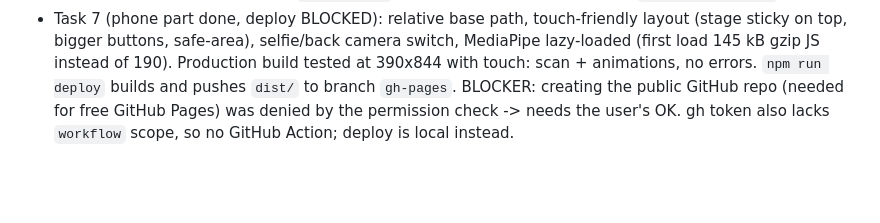
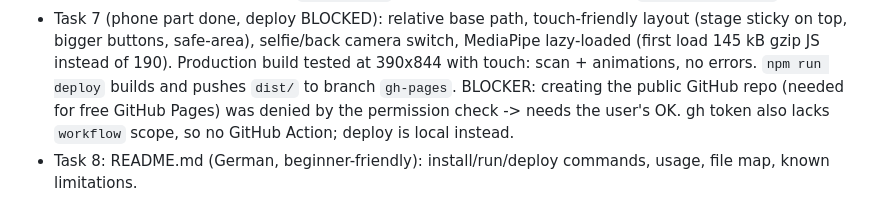
Before and after one commit to Danja-did-it/fit-me-prototype, a Markdown page: PROGRESS.md, the part around one of its changes. GitHub-like rendering; blank space fills up the shorter version.

Commit message:
docs: README with run steps and known limitations

```diff
--- a/PROGRESS.md
+++ b/PROGRESS.md
@@ -18,3 +18,4 @@
 - Task 5: sliders -100..+100 % (0 = as scanned). `GROWTH` table in avatar.js = radius growth per region at +100 % as [fat, muscle]; negative side counts half. Tint (orange fat, red muscle, blue less) per region, toggle in UI. Rebuild throttled to 1x per frame. Learned: at 4 cm voxels a thin limb can collapse to 1 voxel and look broken (forearm wider than upper arm) -> growth floor 0.7 and forearm <= upper arm radius.
 - Task 6: `src/anim.js`, procedural (sine curves, no mocap files). Each mode returns target joint angles; exponential blend toward them makes mode switches smooth. `placeOnFloor()` computes hip height from leg angles (lowest foot on the ground) and, for the squat, shifts hips back so the feet stay planted. Walk is on the spot (treadmill). Avoided `THREE.Clock` (deprecated in recent three) -> `performance.now()`.
 - Task 7 (phone part done, deploy BLOCKED): relative base path, touch-friendly layout (stage sticky on top, bigger buttons, safe-area), selfie/back camera switch, MediaPipe lazy-loaded (first load 145 kB gzip JS instead of 190). Production build tested at 390x844 with touch: scan + animations, no errors. `npm run deploy` builds and pushes `dist/` to branch `gh-pages`. BLOCKER: creating the public GitHub repo (needed for free GitHub Pages) was denied by the permission check -> needs the user's OK. gh token also lacks `workflow` scope, so no GitHub Action; deploy is local instead.
+- Task 8: README.md (German, beginner-friendly): install/run/deploy commands, usage, file map, known limitations.
```
Also changed, not shown: other parts of PROGRESS.md (+1 -1 lines), README.md (added, +78 -0 lines).
